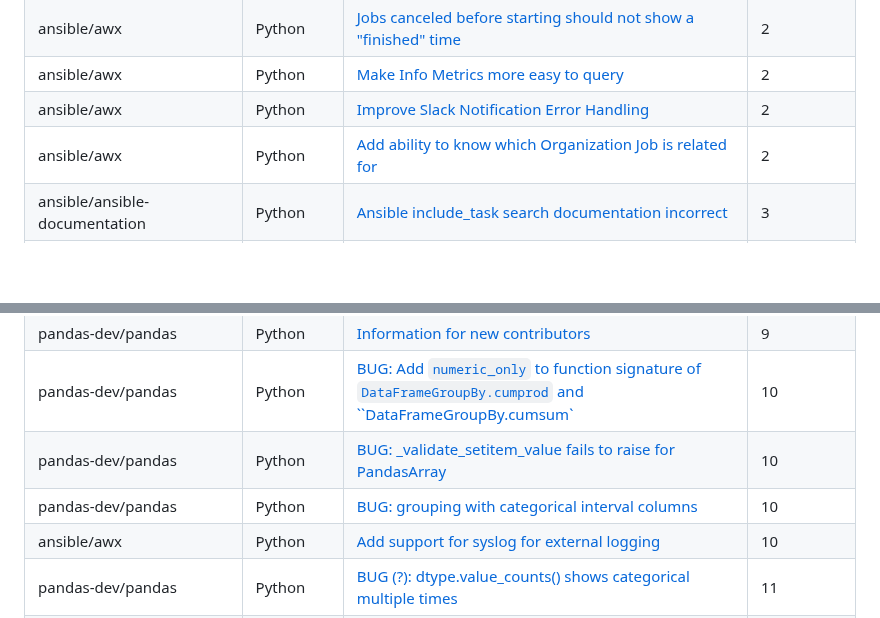
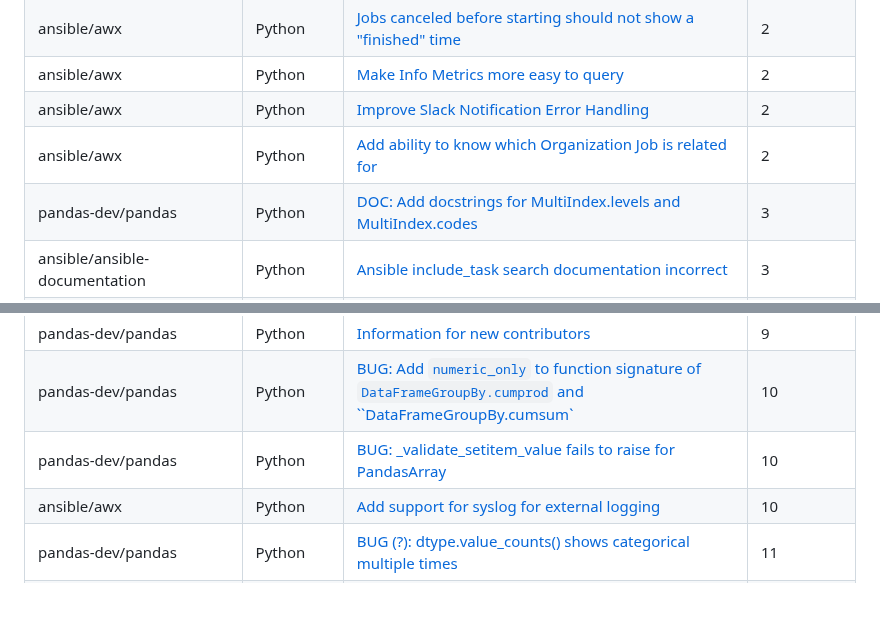
Before and after one commit to drkrillo/good-first-issues, a Markdown page: README.md, 2 parts joined by grey strips. Drawn GitHub-style; blank space fills up the shorter version.

Commit message:
Update README.md with dynamic content

```diff
--- a/README.md
+++ b/README.md
@@ -75,6 +75,7 @@ If you are wondering where to begin in the  journey contributing to open-source
 | ansible/awx | Python | [Make Info Metrics more easy to query](https://github.com/ansible/awx/issues/3781) | 2 |
 | ansible/awx | Python | [Improve Slack Notification Error Handling](https://github.com/ansible/awx/issues/1048) | 2 |
 | ansible/awx | Python | [Add ability to know which Organization Job is related for](https://github.com/ansible/awx/issues/961) | 2 |
+| pandas-dev/pandas | Python | [DOC: Add docstrings for MultiIndex.levels and MultiIndex.codes](https://github.com/pandas-dev/pandas/issues/55435) | 3 |
 | ansible/ansible-documentation | Python | [Ansible include_task search documentation incorrect](https://github.com/ansible/ansible-documentation/issues/357) | 3 |
 | ansible/awx | Python | [Cleanup Job Details. Configure days retention for the particular job entities. ](https://github.com/ansible/awx/issues/14384) | 3 |
 | ansible/awx | Python | [Improve user experience of copy pasting FQDNs from jobs](https://github.com/ansible/awx/issues/14354) | 3 |
@@ -104,7 +105,6 @@ If you are wondering where to begin in the  journey contributing to open-source
 | pandas-dev/pandas | Python | [Information for new contributors](https://github.com/pandas-dev/pandas/issues/49275) | 9 |
 | pandas-dev/pandas | Python | [BUG: Add ``numeric_only`` to function signature of ``DataFrameGroupBy.cumprod`` and ``DataFrameGroupBy.cumsum`](https://github.com/pandas-dev/pandas/issues/53071) | 10 |
 | pandas-dev/pandas | Python | [BUG: _validate_setitem_value fails to raise for PandasArray](https://github.com/pandas-dev/pandas/issues/51044) | 10 |
-| pandas-dev/pandas | Python | [BUG: grouping with categorical interval columns](https://github.com/pandas-dev/pandas/issues/34164) | 10 |
 | ansible/awx | Python | [Add support for syslog for external logging](https://github.com/ansible/awx/issues/1083) | 10 |
 | pandas-dev/pandas | Python | [BUG (?): dtype.value_counts() shows categorical multiple times](https://github.com/pandas-dev/pandas/issues/40735) | 11 |
 | pandas-dev/pandas | Python | [BUG: Series.value_counts with sort=False returns result sorted on values for Series with string dtype](https://github.com/pandas-dev/pandas/issues/55224) | 12 |
```
Also changed, not shown: other parts of README.md (+1 -1 lines).
